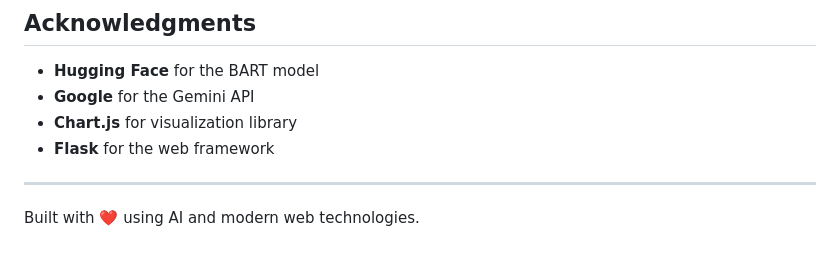
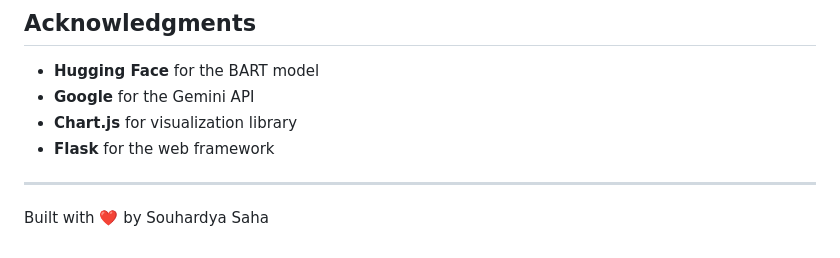
Before and after one commit to souhardyaCodes24/SpendWise, a Markdown page: README.md, the part around the change. Rendered like a GitHub page.

```diff
--- a/README.md
+++ b/README.md
@@ -268,4 +268,4 @@ For issues or questions:
 
 ---
 
-Built with ❤️ using AI and modern web technologies.
+Built with ❤️ by Souhardya Saha
```
